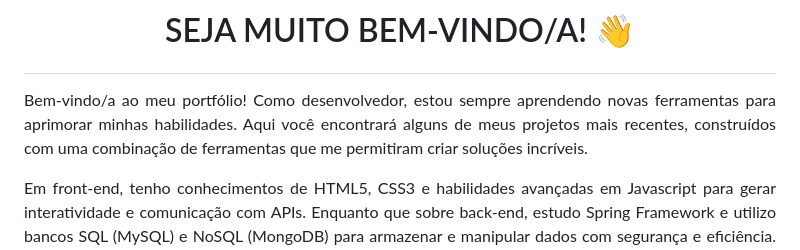
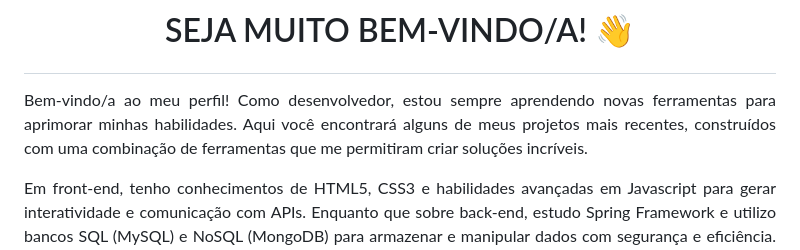
Before and after one commit to filiperslima/filiperslima, a Markdown page: README.md, the part around the change. Rendered like a GitHub page.

```diff
--- a/README.md
+++ b/README.md
@@ -15,7 +15,7 @@ Here are some ideas to get you started:
 - ⚡ Fun fact: ...
 -->
 # <p align="center">SEJA MUITO BEM-VINDO/A! 👋 <i class="devicon-linkedin-plain-wordmark colored"></i></p>
-<p align="justify"> Bem-vindo/a ao meu portfólio! Como desenvolvedor, estou sempre aprendendo novas ferramentas para aprimorar minhas habilidades. Aqui você encontrará alguns de meus projetos mais recentes, construídos com uma combinação de ferramentas que me permitiram criar soluções incríveis.</p>
+<p align="justify"> Bem-vindo/a ao meu perfil! Como desenvolvedor, estou sempre aprendendo novas ferramentas para aprimorar minhas habilidades. Aqui você encontrará alguns de meus projetos mais recentes, construídos com uma combinação de ferramentas que me permitiram criar soluções incríveis.</p>
 
 <p align="justify">Em front-end, tenho conhecimentos de HTML5, CSS3 e habilidades avançadas em Javascript para gerar interatividade e comunicação com APIs. Enquanto que sobre back-end, estudo Spring Framework e utilizo bancos SQL (MySQL) e NoSQL (MongoDB) para armazenar e manipular dados com segurança e eficiência. Também estou em processo de aprendizagem em relação à Amazon Web Services (AWS), Docker e Terraform, buscando habilidades para contribuir com a criação de aplicações escaláveis e altamente disponíveis. Recentemente tenho estudado React e React-Bootstrap para criar interfaces de usuário e aplicativos web dinâmicos de maneira ágil. Cada projeto aqui reflete os diferentes níveis atingidos nessa minha jornada de programação. </p>
 
```
